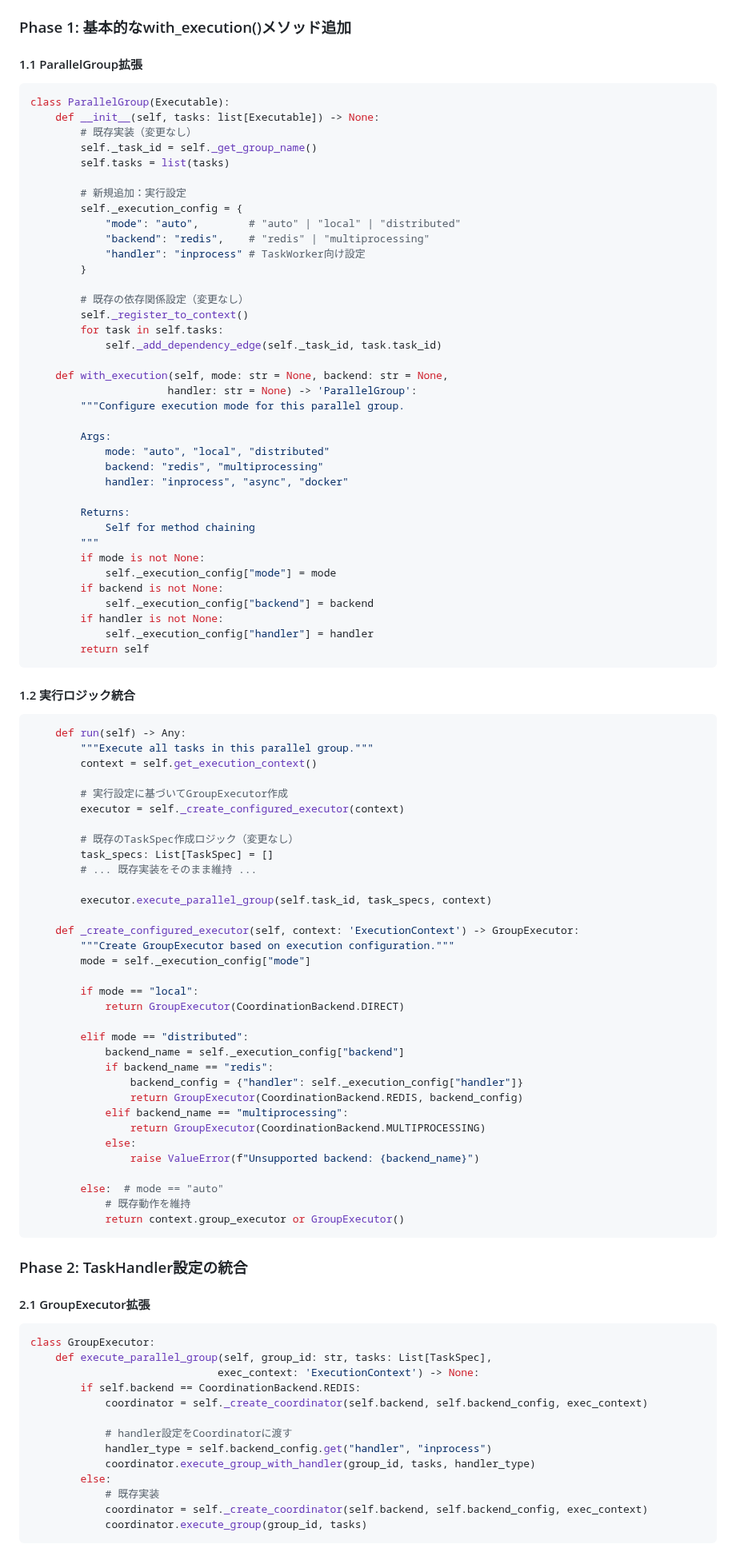
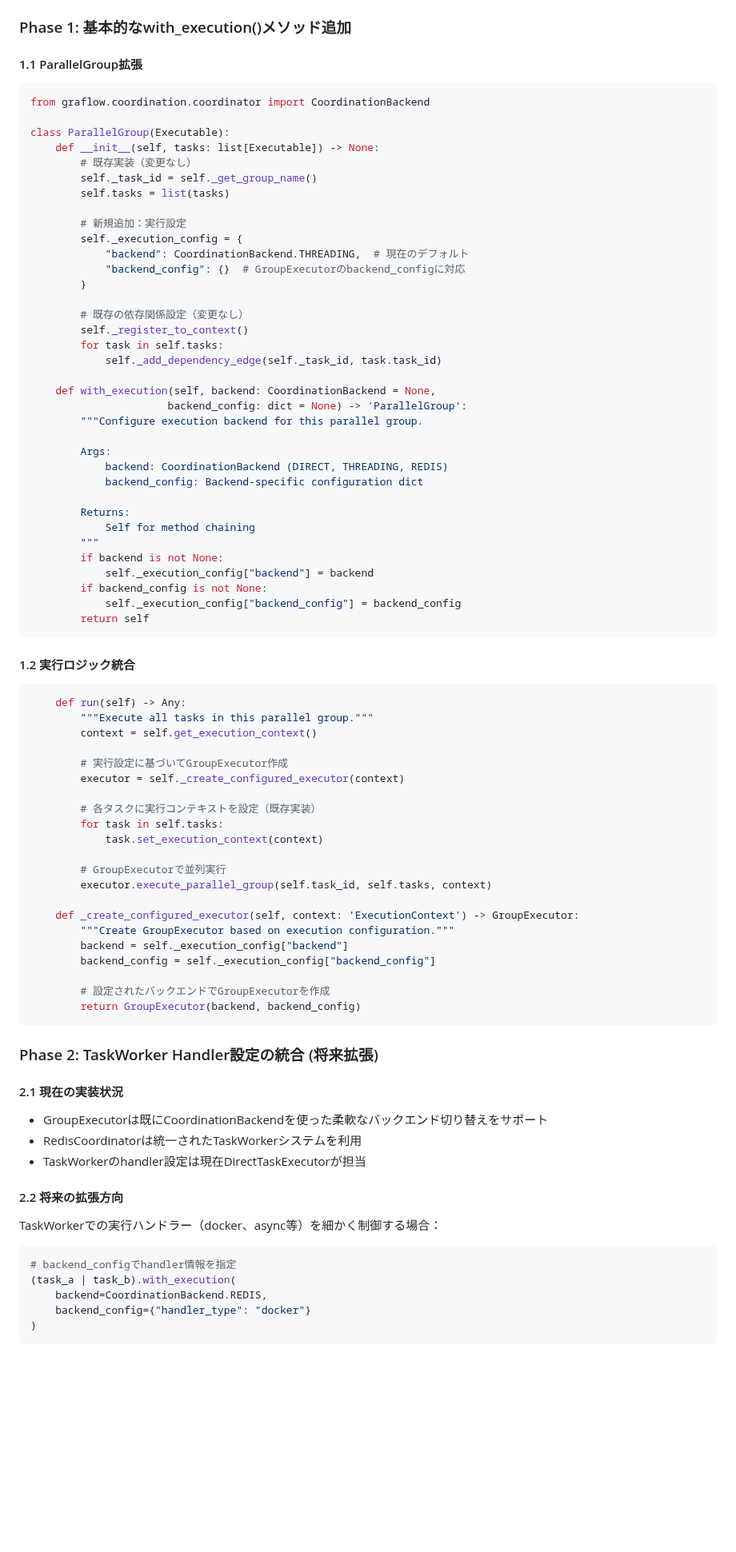
Before and after one commit to GraflowAI/graflow, a Markdown page: docs/parallel_group_execution_mode_implementation.md, the part around one of its changes. Shown at 80% size. Drawn GitHub-style; blank space fills up the shorter version.

Commit message:
refactor: Enhance ParallelGroup execution configuration with backend support

````diff
--- a/docs/parallel_group_execution_mode_implementation.md
+++ b/docs/parallel_group_execution_mode_implementation.md
@@ -19,6 +31,8 @@ ParallelGroupにチェーンメソッド形式のexecution mode制御機能を
 #### 1.1 ParallelGroup拡張
 
 ```python
+from graflow.coordination.coordinator import CoordinationBackend
+
 class ParallelGroup(Executable):
     def __init__(self, tasks: list[Executable]) -> None:
         # 既存実装（変更なし）
@@ -27,9 +41,8 @@ class ParallelGroup(Executable):
 
         # 新規追加：実行設定
         self._execution_config = {
-            "mode": "auto",        # "auto" | "local" | "distributed"
-            "backend": "redis",    # "redis" | "multiprocessing"
-            "handler": "inprocess" # TaskWorker向け設定
+            "backend": CoordinationBackend.THREADING,  # 現在のデフォルト
+            "backend_config": {}  # GroupExecutorのbackend_configに対応
         }
 
         # 既存の依存関係設定（変更なし）
@@ -37,24 +50,21 @@ class ParallelGroup(Executable):
         for task in self.tasks:
             self._add_dependency_edge(self._task_id, task.task_id)
 
-    def with_execution(self, mode: str = None, backend: str = None,
-                      handler: str = None) -> 'ParallelGroup':
-        """Configure execution mode for this parallel group.
+    def with_execution(self, backend: CoordinationBackend = None,
+                      backend_config: dict = None) -> 'ParallelGroup':
+        """Configure execution backend for this parallel group.
 
         Args:
-            mode: "auto", "local", "distributed"
-            backend: "redis", "multiprocessing"
-            handler: "inprocess", "async", "docker"
+            backend: CoordinationBackend (DIRECT, THREADING, REDIS)
+            backend_config: Backend-specific configuration dict
 
         Returns:
             Self for method chaining
         """
-        if mode is not None:
-            self._execution_config["mode"] = mode
         if backend is not None:
             self._execution_config["backend"] = backend
-        if handler is not None:
-            self._execution_config["handler"] = handler
+        if backend_config is not None:
+            self._execution_config["backend_config"] = backend_config
         return self
 ```
 
@@ -68,51 +78,37 @@ class ParallelGroup(Executable):
         # 実行設定に基づいてGroupExecutor作成
         executor = self._create_configured_executor(context)
 
-        # 既存のTaskSpec作成ロジック（変更なし）
-        task_specs: List[TaskSpec] = []
-        # ... 既存実装をそのまま維持 ...
+        # 各タスクに実行コンテキストを設定（既存実装）
+        for task in self.tasks:
+            task.set_execution_context(context)
 
-        executor.execute_parallel_group(self.task_id, task_specs, context)
+        # GroupExecutorで並列実行
+        executor.execute_parallel_group(self.task_id, self.tasks, context)
 
     def _create_configured_executor(self, context: 'ExecutionContext') -> GroupExecutor:
         """Create GroupExecutor based on execution configuration."""
-        mode = self._execution_config["mode"]
+        backend = self._execution_config["backend"]
+        backend_config = self._execution_config["backend_config"]
 
-        if mode == "local":
-            return GroupExecutor(CoordinationBackend.DIRECT)
-
-        elif mode == "distributed":
-            backend_name = self._execution_config["backend"]
-            if backend_name == "redis":
-                backend_config = {"handler": self._execution_config["handler"]}
-                return GroupExecutor(CoordinationBackend.REDIS, backend_config)
-            elif backend_name == "multiprocessing":
-                return GroupExecutor(CoordinationBackend.MULTIPROCESSING)
-            else:
-                raise ValueError(f"Unsupported backend: {backend_name}")
-
-        else:  # mode == "auto"
-            # 既存動作を維持
-            return context.group_executor or GroupExecutor()
+        # 設定されたバックエンドでGroupExecutorを作成
+        return GroupExecutor(backend, backend_config)
 ```
 
-### Phase 2: TaskHandler設定の統合
+### Phase 2: TaskWorker Handler設定の統合 (将来拡張)
 
-#### 2.1 GroupExecutor拡張
+#### 2.1 現在の実装状況
+- GroupExecutorは既にCoordinationBackendを使った柔軟なバックエンド切り替えをサポート
+- RedisCoordinatorは統一されたTaskWorkerシステムを利用
+- TaskWorkerのhandler設定は現在DirectTaskExecutorが担当
+
+#### 2.2 将来の拡張方向
+TaskWorkerでの実行ハンドラー（docker、async等）を細かく制御する場合：
 
 ```python
-class GroupExecutor:
-    def execute_parallel_group(self, group_id: str, tasks: List[TaskSpec],
-                              exec_context: 'ExecutionContext') -> None:
-        if self.backend == CoordinationBackend.REDIS:
-            coordinator = self._create_coordinator(self.backend, self.backend_config, exec_context)
-
-            # handler設定をCoordinatorに渡す
-            handler_type = self.backend_config.get("handler", "inprocess")
-            coordinator.execute_group_with_handler(group_id, tasks, handler_type)
-        else:
-            # 既存実装
-            coordinator = self._create_coordinator(self.backend, self.backend_config, exec_context)
-            coordinator.execute_group(group_id, tasks)
+# backend_configでhandler情報を指定
+(task_a | task_b).with_execution(
+    backend=CoordinationBackend.REDIS,
+    backend_config={"handler_type": "docker"}
+)
 ```
 
````
Also changed, not shown: other parts of docs/parallel_group_execution_mode_implementation.md (+135 -76 lines).
